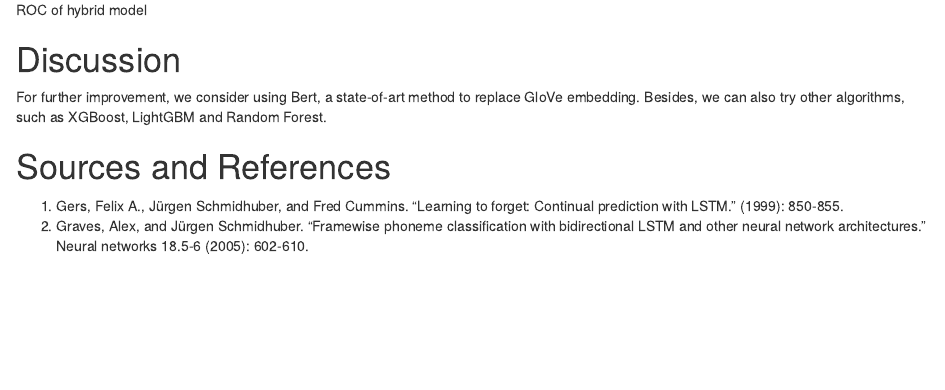
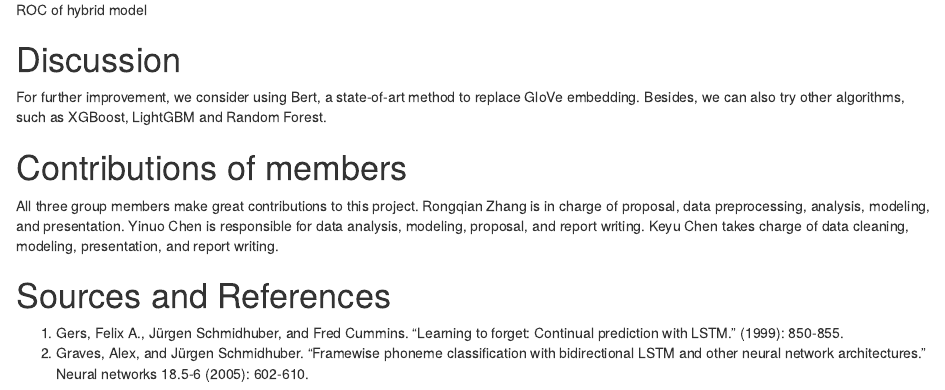
Before and after one commit to chenyn16/Biostat625_project, an R Markdown document (625report.Rmd): the page in a window 1100 px wide, from 8810 px down before the commit and from 8830 px down after it, so that both start at the same text. Rendered offline with R 4.5, knitr and Pandoc, with nearby package versions.

Commit message:
Update 625report.Rmd

```diff
--- a/625report.Rmd
+++ b/625report.Rmd
@@ -110,6 +110,10 @@ We combine all variables finally to see the results. In the training part, we ac
 # Discussion
 For further improvement, we consider using Bert, a state-of-art method to replace GloVe embedding. Besides, we can also try other algorithms, such as XGBoost, LightGBM and Random Forest.
 
+
+# Contributions of members
+All three group members make great contributions to this project. Rongqian Zhang is in charge of proposal, data preprocessing, analysis, modeling, and presentation. Yinuo Chen is responsible for data analysis, modeling, proposal, and report writing. Keyu Chen takes charge of data cleaning, modeling, presentation, and report writing.
+
 # Sources and References
 1.	Gers, Felix A., Jürgen Schmidhuber, and Fred Cummins. "Learning to forget: Continual prediction with LSTM." (1999): 850-855.
 2.	Graves, Alex, and Jürgen Schmidhuber. "Framewise phoneme classification with bidirectional LSTM and other neural network architectures." Neural networks 18.5-6 (2005): 602-610.
```
